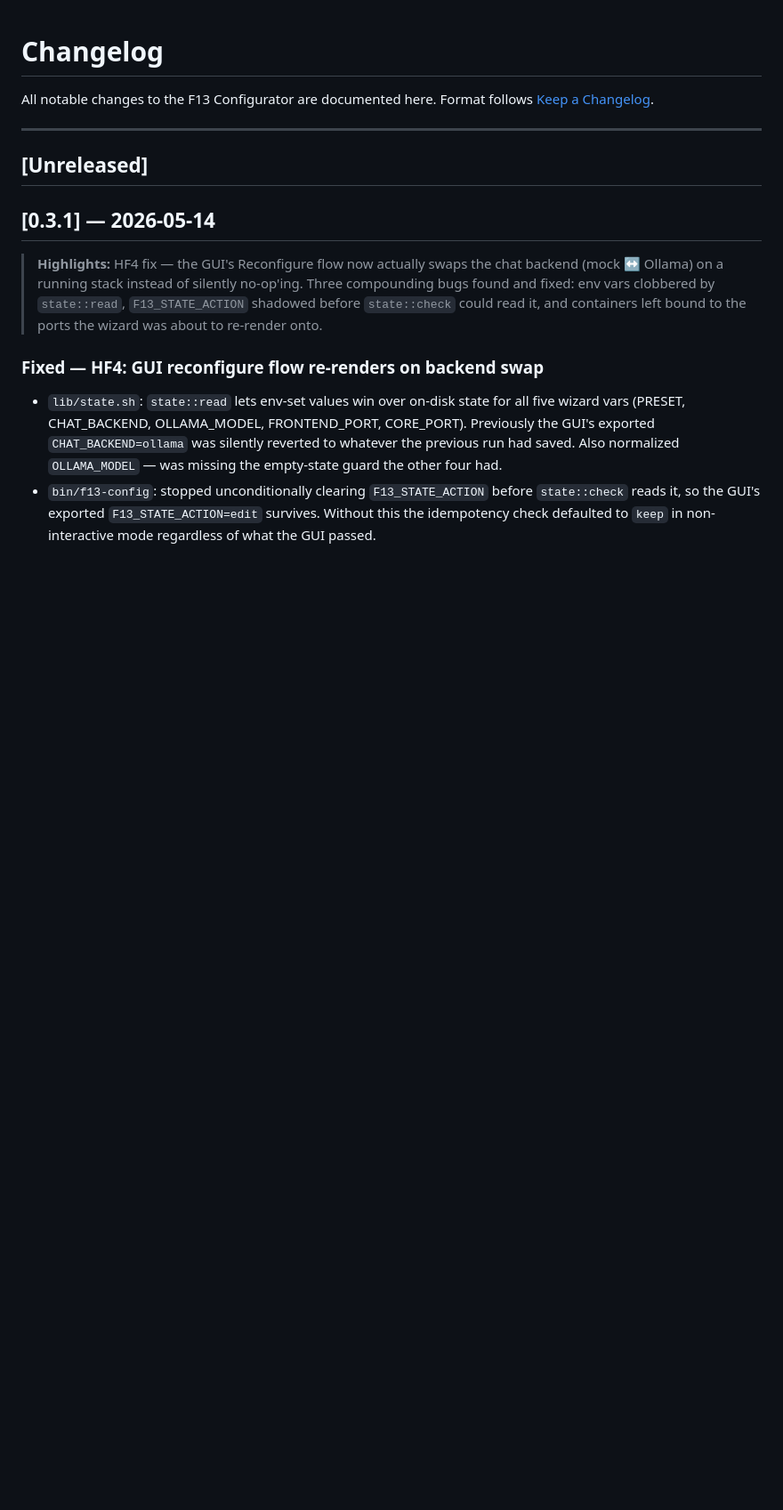
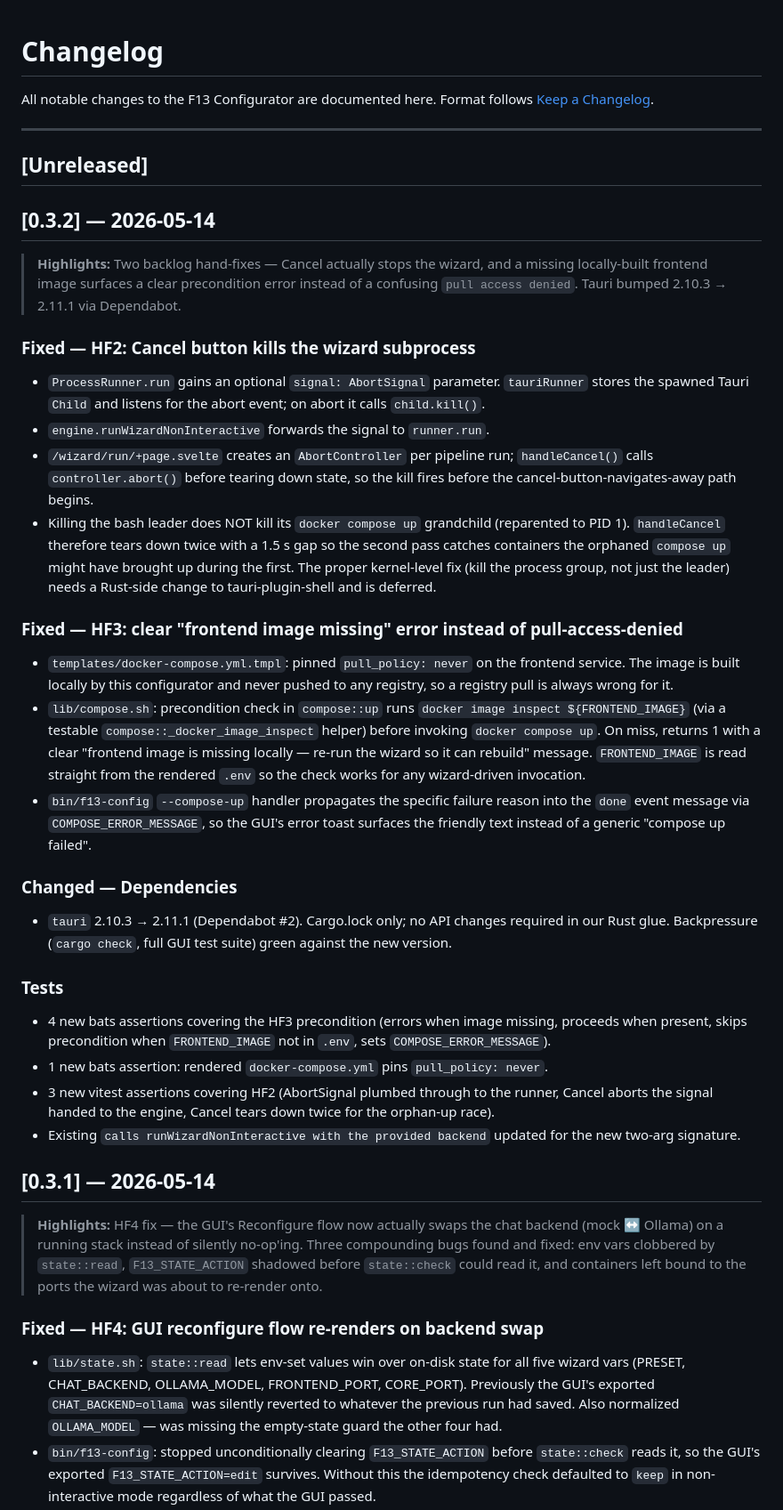
Before and after one commit to revolutionaryPhoton/f13-configurator, a Markdown page: CHANGELOG.md, the part around the change. Shown at 89% size. GitHub-like rendering; blank space fills up the shorter version.

Commit message:
DOC [docs]: CHANGELOG entry for v0.3.2 (HF2 + HF3 + tauri 2.11.1)
Co-Authored-By: Claude Code

```diff
--- a/CHANGELOG.md
+++ b/CHANGELOG.md
@@ -6,6 +6,68 @@ Format follows [Keep a Changelog](https://keepachangelog.com/en/1.1.0/).
 ---
 
 ## [Unreleased]
+
+## [0.3.2] — 2026-05-14
+
+> **Highlights:** Two backlog hand-fixes — Cancel actually stops the
+> wizard, and a missing locally-built frontend image surfaces a clear
+> precondition error instead of a confusing `pull access denied`.
+> Tauri bumped 2.10.3 → 2.11.1 via Dependabot.
+
+### Fixed — HF2: Cancel button kills the wizard subprocess
+
+- `ProcessRunner.run` gains an optional `signal: AbortSignal` parameter.
+  `tauriRunner` stores the spawned Tauri `Child` and listens for the
+  abort event; on abort it calls `child.kill()`.
+- `engine.runWizardNonInteractive` forwards the signal to `runner.run`.
+- `/wizard/run/+page.svelte` creates an `AbortController` per pipeline
+  run; `handleCancel()` calls `controller.abort()` before tearing down
+  state, so the kill fires before the cancel-button-navigates-away
+  path begins.
+- Killing the bash leader does NOT kill its `docker compose up`
+  grandchild (reparented to PID 1). `handleCancel` therefore tears
+  down twice with a 1.5 s gap so the second pass catches containers
+  the orphaned `compose up` might have brought up during the first.
+  The proper kernel-level fix (kill the process group, not just the
+  leader) needs a Rust-side change to tauri-plugin-shell and is
+  deferred.
+
+### Fixed — HF3: clear "frontend image missing" error instead of pull-access-denied
+
+- `templates/docker-compose.yml.tmpl`: pinned `pull_policy: never` on
+  the frontend service. The image is built locally by this configurator
+  and never pushed to any registry, so a registry pull is always wrong
+  for it.
+- `lib/compose.sh`: precondition check in `compose::up` runs
+  `docker image inspect ${FRONTEND_IMAGE}` (via a testable
+  `compose::_docker_image_inspect` helper) before invoking
+  `docker compose up`. On miss, returns 1 with a clear "frontend image
+  is missing locally — re-run the wizard so it can rebuild" message.
+  `FRONTEND_IMAGE` is read straight from the rendered `.env` so the
+  check works for any wizard-driven invocation.
+- `bin/f13-config` `--compose-up` handler propagates the specific
+  failure reason into the `done` event message via
+  `COMPOSE_ERROR_MESSAGE`, so the GUI's error toast surfaces the
+  friendly text instead of a generic "compose up failed".
+
+### Changed — Dependencies
+
+- `tauri` 2.10.3 → 2.11.1 (Dependabot #2). Cargo.lock only; no API
+  changes required in our Rust glue. Backpressure (`cargo check`,
+  full GUI test suite) green against the new version.
+
+### Tests
+
+- 4 new bats assertions covering the HF3 precondition (errors when
+  image missing, proceeds when present, skips precondition when
+  `FRONTEND_IMAGE` not in `.env`, sets `COMPOSE_ERROR_MESSAGE`).
+- 1 new bats assertion: rendered `docker-compose.yml` pins
+  `pull_policy: never`.
+- 3 new vitest assertions covering HF2 (AbortSignal plumbed through
+  to the runner, Cancel aborts the signal handed to the engine,
+  Cancel tears down twice for the orphan-up race).
+- Existing `calls runWizardNonInteractive with the provided backend`
+  updated for the new two-arg signature.
 
 ## [0.3.1] — 2026-05-14
 
```
